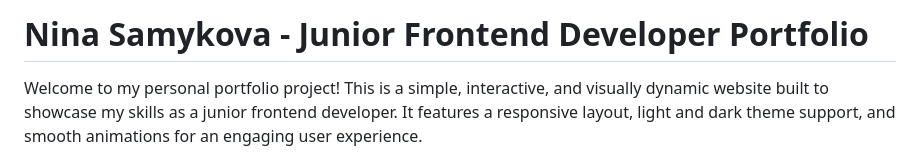
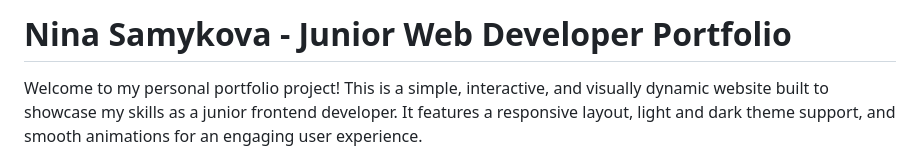
Before and after one commit to Nnisik/my-portfolio, a Markdown page: README.md, the part around the change. Drawn GitHub-style.

```diff
--- a/README.md
+++ b/README.md
@@ -1,4 +1,4 @@
-# Nina Samykova - Junior Frontend Developer Portfolio
+# Nina Samykova - Junior Web Developer Portfolio
 
 Welcome to my personal portfolio project! This is a simple, interactive, and visually dynamic website built to showcase my skills as a junior frontend developer. It features a responsive layout, light and dark theme support, and smooth animations for an engaging user experience.
 
```
